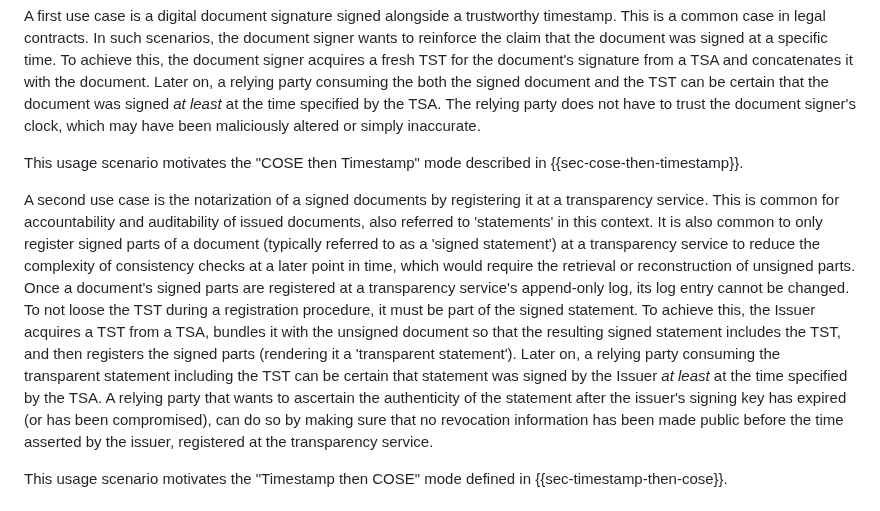
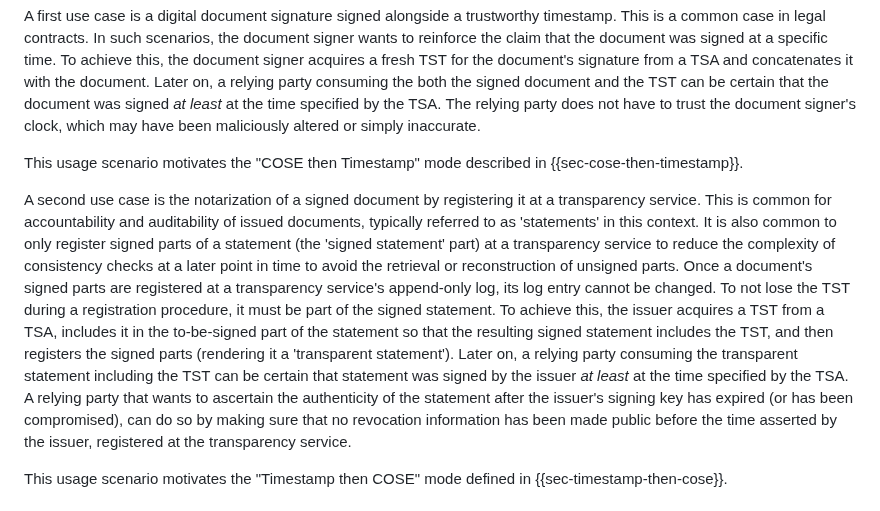
Before and after one commit to ietf-scitt/draft-birkholz-cose-tsa-tst-header-parameter, a Markdown page: draft-ietf-cose-tsa-tst-header-parameter.md, the part around the change. Rendered like a GitHub page.

Commit message:
polishng rough first pass on new CTT

```diff
--- a/draft-ietf-cose-tsa-tst-header-parameter.md
+++ b/draft-ietf-cose-tsa-tst-header-parameter.md
@@ -78,13 +78,13 @@ The relying party does not have to trust the document signer's clock, which may
 
 This usage scenario motivates the "COSE then Timestamp" mode described in {{sec-cose-then-timestamp}}.
 
-A second use case is the notarization of a signed documents by registering it at a transparency service.
-This is common for accountability and auditability of issued documents, also referred to 'statements' in this context.
-It is also common to only register signed parts of a document (typically referred to as a 'signed statement') at a transparency service to reduce the complexity of consistency checks at a later point in time, which would require the retrieval or reconstruction of unsigned parts.
+A second use case is the notarization of a signed document by registering it at a transparency service.
+This is common for accountability and auditability of issued documents, typically referred to as 'statements' in this context.
+It is also common to only register signed parts of a statement (the 'signed statement' part) at a transparency service to reduce the complexity of consistency checks at a later point in time to avoid the retrieval or reconstruction of unsigned parts.
 Once a document's signed parts are registered at a transparency service's append-only log, its log entry cannot be changed.
-To not loose the TST during a registration procedure, it must be part of the signed statement.
-To achieve this, the Issuer acquires a TST from a TSA, bundles it with the unsigned document so that the resulting signed statement includes the TST, and then registers the signed parts (rendering it a 'transparent statement').
-Later on, a relying party consuming the transparent statement including the TST can be certain that statement was signed by the Issuer _at least_ at the time specified by the TSA.
+To not lose the TST during a registration procedure, it must be part of the signed statement.
+To achieve this, the issuer acquires a TST from a TSA, includes it in the to-be-signed part of the statement so that the resulting signed statement includes the TST, and then registers the signed parts (rendering it a 'transparent statement').
+Later on, a relying party consuming the transparent statement including the TST can be certain that statement was signed by the issuer _at least_ at the time specified by the TSA.
 A relying party that wants to ascertain the authenticity of the statement after the issuer's signing key has expired (or has been compromised), can do so by making sure that no revocation information has been made public before the time asserted by the issuer, registered at the transparency service.
 
 This usage scenario motivates the "Timestamp then COSE" mode defined in {{sec-timestamp-then-cose}}.
```
